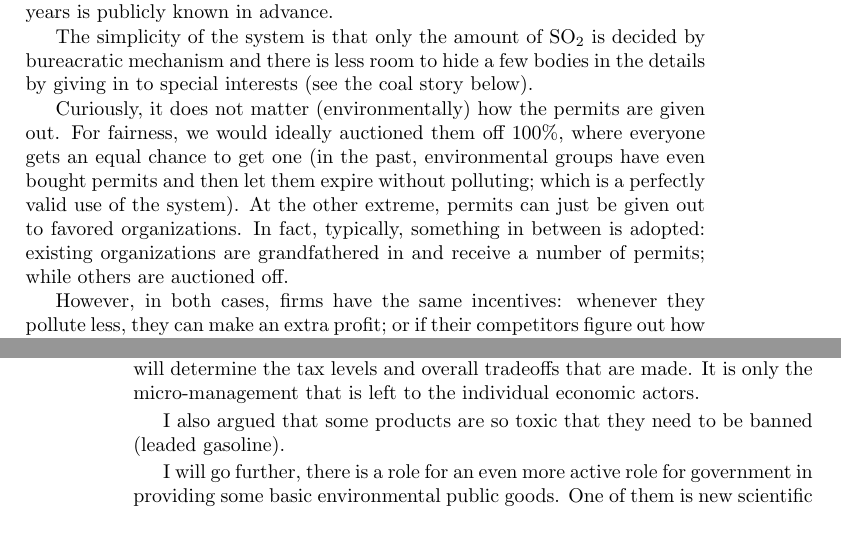
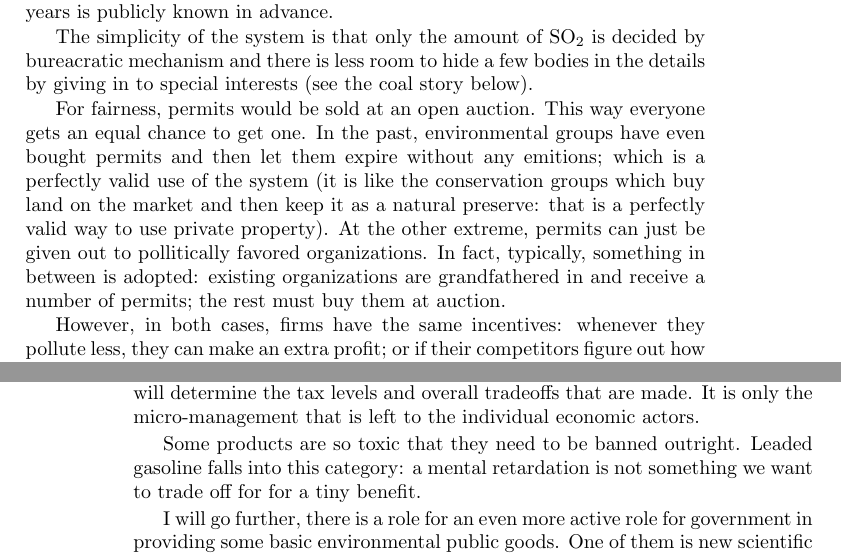
Before and after one commit to luispedro/libertarian-welfare, a LaTeX thesis (book/libertarian-welfare.tex, which reads book/environment.tex): two parts of pages 25 and 30 of 43, joined at a grey line, cut so that both start at the same text, the shorter picture padded with empty space. Compiled offline with pdfLaTeX.

Commit message:
ENH Better text

```diff
--- a/book/environment.tex
+++ b/book/environment.tex
@@ -131,14 +131,15 @@ The simplicity of the system is that only the amount of SO${}_2$ is decided by
 bureacratic mechanism and there is less room to hide a few bodies in the
 details by giving in to special interests (see the coal story below).
 
-Curiously, it does not matter (environmentally) how the permits are given out.
-For fairness, we would ideally auctioned them off 100\%, where everyone gets an
-equal chance to get one (in the past, environmental groups have even bought
-permits and then let them expire without polluting; which is a perfectly valid
-use of the system). At the other extreme, permits can just be given out to
-favored organizations. In fact, typically, something in between is adopted:
-existing organizations are grandfathered in and receive a number of permits;
-while others are auctioned off.
+For fairness, permits would be sold at an open auction. This way everyone gets
+an equal chance to get one. In the past, environmental groups have even bought
+permits and then let them expire without any emitions; which is a perfectly
+valid use of the system (it is like the conservation groups which buy land on
+the market and then keep it as a natural preserve: that is a perfectly valid
+way to use private property). At the other extreme, permits can just be given
+out to pollitically favored organizations. In fact, typically, something in
+between is adopted: existing organizations are grandfathered in and receive a
+number of permits; the rest must buy them at auction.
 
 However, in both cases, firms have the same incentives: whenever they pollute
 less, they can make an extra profit; or if their competitors figure out how to
@@ -387,8 +388,9 @@ some entity is needed to collect taxes and enforce laws. The democratic process
 will determine the tax levels and overall tradeoffs that are made. It is only
 the micro-management that is left to the individual economic actors.
 
-I also argued that some products are so toxic that they need to be banned
-(leaded gasoline).
+Some products are so toxic that they need to be banned outright. Leaded
+gasoline falls into this category: a mental retardation is not something we
+want to trade off for for a tiny benefit.
 
 I will go further, there is a role for an even more active role for government
 in providing some basic environmental public goods. One of them is new
```
